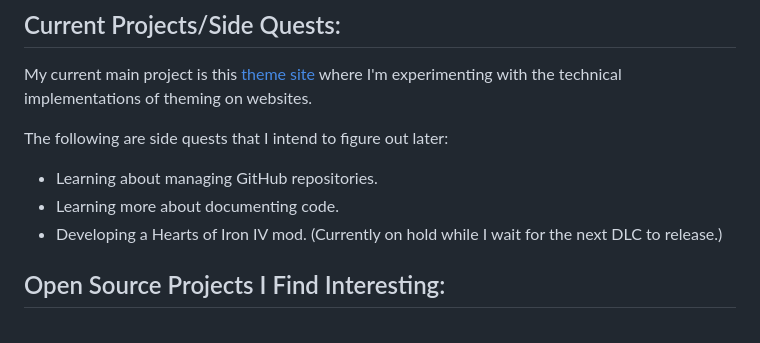
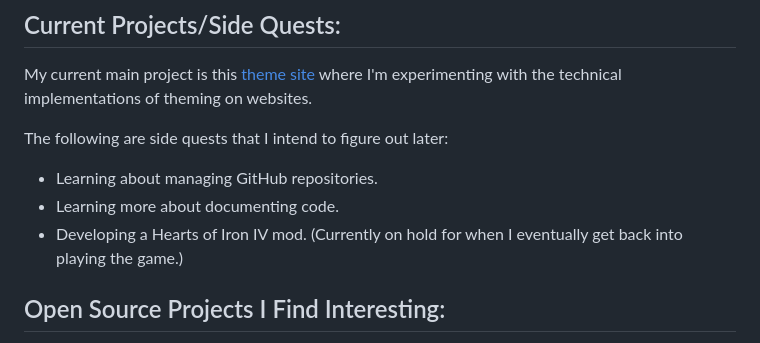
Before and after one commit to TrulyFlawed/TrulyFlawed, a Markdown page: README.md, the part around the change. Rendered like a GitHub page.

Commit message:
chore: update README.md
I am still not developing that Hearts of Iron IV mod.

The DLC has released, I have just lost interest in the game.

```diff
--- a/README.md
+++ b/README.md
@@ -34,7 +34,7 @@ The following are side quests that I intend to figure out later:
 
 - Learning about managing GitHub repositories.
 - Learning more about documenting code.
-- Developing a Hearts of Iron IV mod. (Currently on hold while I wait for the next DLC to release.)
+- Developing a Hearts of Iron IV mod. (Currently on hold for when I eventually get back into playing the game.)
 
 ## Open Source Projects I Find Interesting:
 
```
